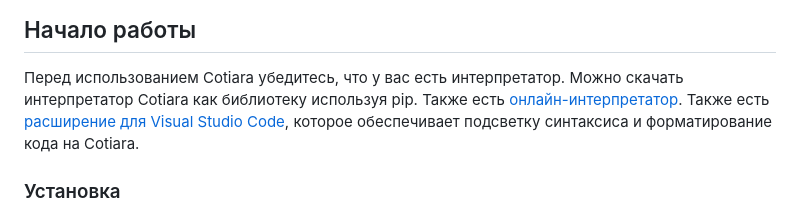
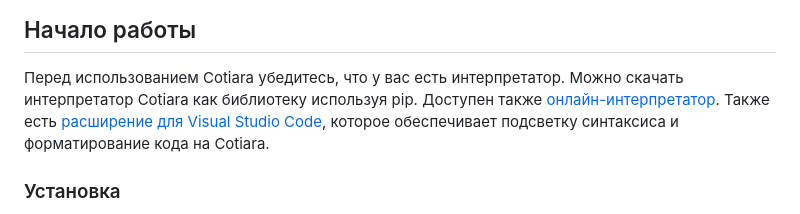
Before and after one commit to dimabreus/cotiara, a Markdown page: README.md, the part around the change. Drawn GitHub-style.

```diff
--- a/README.md
+++ b/README.md
@@ -9,7 +9,7 @@ Cotiara — это язык программирования, предназна
 
 Перед использованием Cotiara убедитесь, что у вас есть интерпретатор.
 Можно скачать интерпретатор Cotiara как библиотеку используя pip.
-Также есть [онлайн-интерпретатор](https://dimabreus.ru/cotiara/).
+Доступен также [онлайн-интерпретатор](https://dimabreus.ru/cotiara/).
 Также есть [расширение для Visual Studio Code](https://marketplace.visualstudio.com/items?itemName=dimabreus.cotiara),
 которое обеспечивает подсветку синтаксиса и форматирование кода на Cotiara.
 
```
